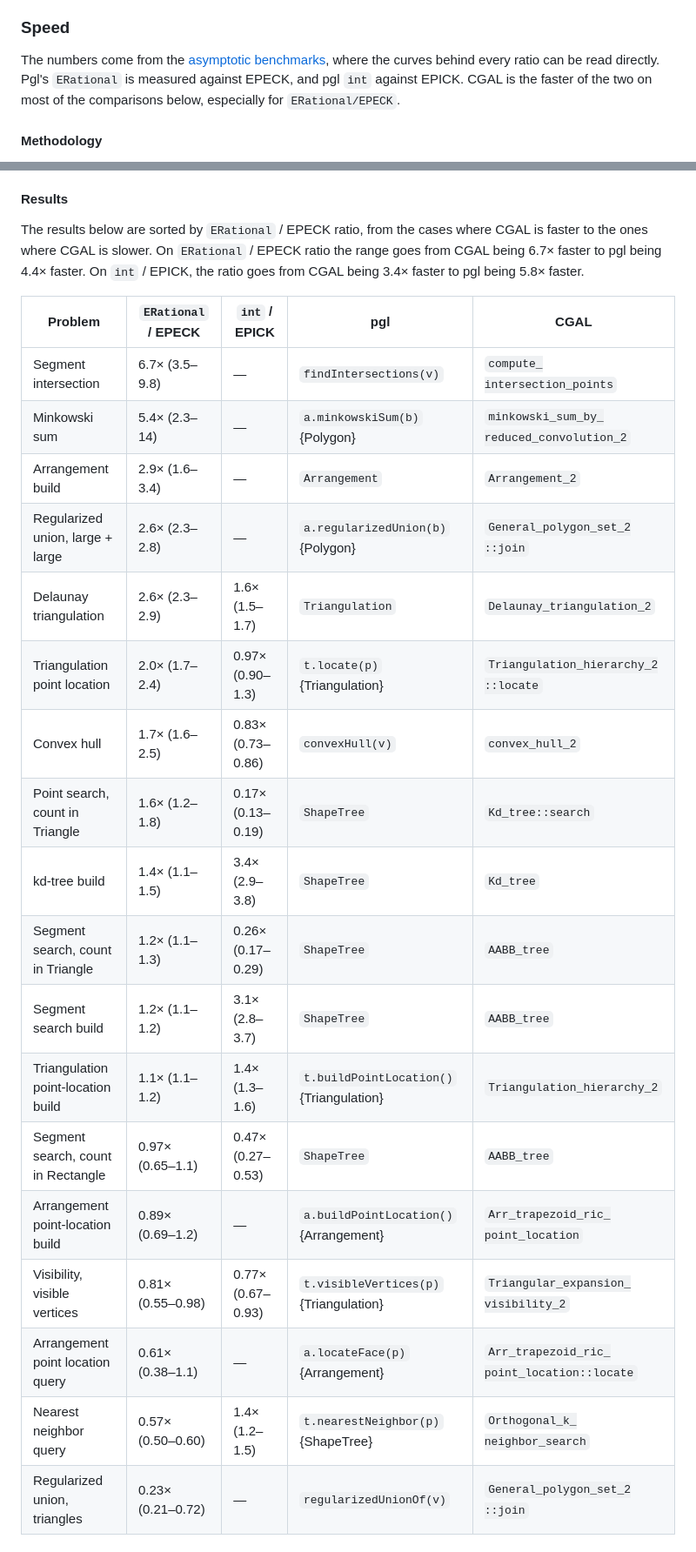
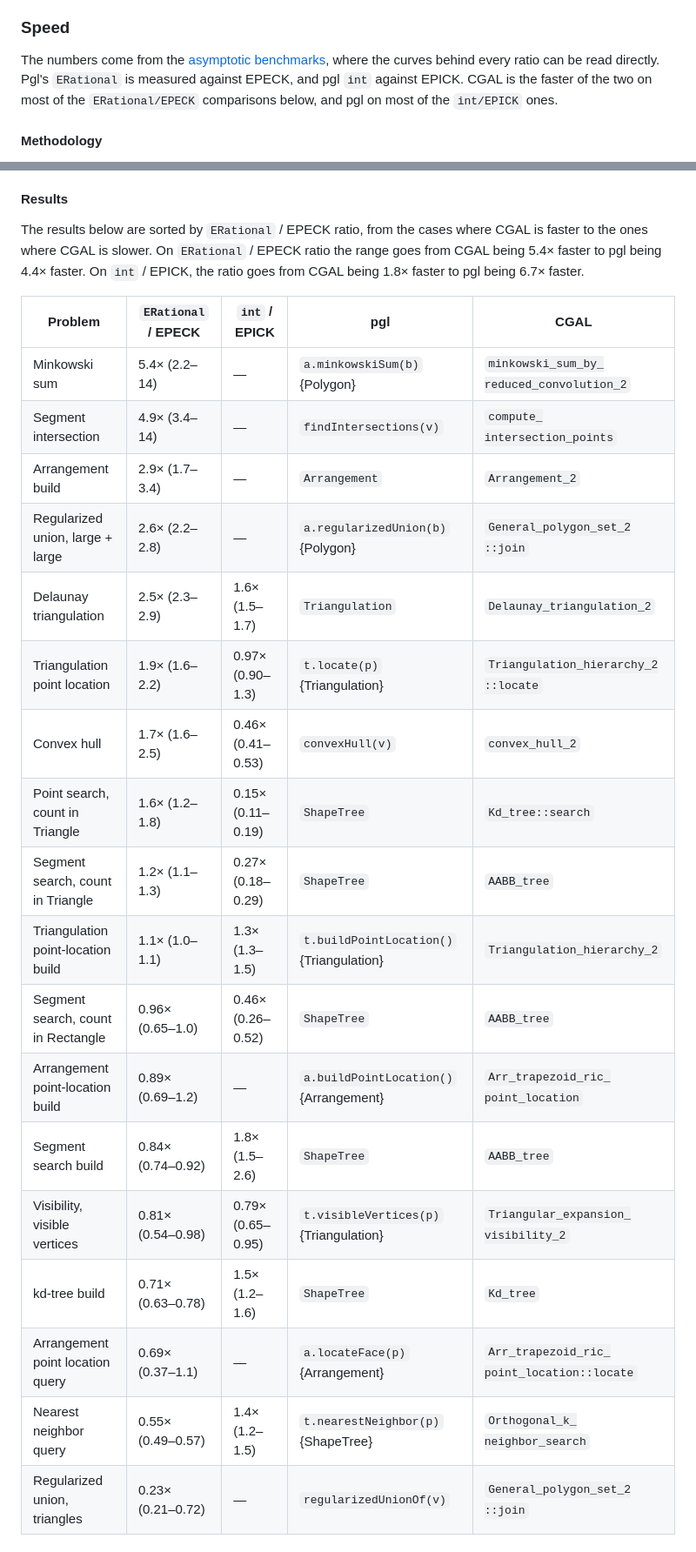
Before and after one commit to gfonsecabr/pgl, a Markdown page: doc/raw/cgal.md, 2 parts joined by grey strips. Shown at 87% size. Drawn GitHub-style.

```diff
--- a/doc/raw/cgal.md
+++ b/doc/raw/cgal.md
@@ -77,7 +77,7 @@ Neither library is a rearrangement of the other. The choices below run through e
 
 ### Speed
 
-The numbers come from the [asymptotic benchmarks](https://gfonsecabr.github.io/pgl/benchmarks/asymptotic.html), where the curves behind every ratio can be read directly. Pgl's `ERational` is measured against EPECK, and pgl `int` against EPICK. CGAL is the faster of the two on most of the comparisons below, especially for `ERational/EPECK`.
+The numbers come from the [asymptotic benchmarks](https://gfonsecabr.github.io/pgl/benchmarks/asymptotic.html), where the curves behind every ratio can be read directly. Pgl's `ERational` is measured against EPECK, and pgl `int` against EPICK. CGAL is the faster of the two on most of the `ERational/EPECK` comparisons below, and pgl on most of the `int/EPICK` ones.
 
 #### Methodology
 
@@ -89,27 +89,27 @@ The numbers come from the [asymptotic benchmarks](https://gfonsecabr.github.io/p
 
 #### Results
 
-The results below are sorted by `ERational` / EPECK ratio, from the cases where CGAL is faster to the ones where CGAL is slower. On `ERational` / EPECK ratio the range goes from CGAL being 6.7× faster to pgl being 4.4× faster. On `int` / EPICK, the ratio goes from CGAL being 3.4× faster to pgl being 5.8× faster.
+The results below are sorted by `ERational` / EPECK ratio, from the cases where CGAL is faster to the ones where CGAL is slower. On `ERational` / EPECK ratio the range goes from CGAL being 5.4× faster to pgl being 4.4× faster. On `int` / EPICK, the ratio goes from CGAL being 1.8× faster to pgl being 6.7× faster.
 
 | Problem | `ERational` / EPECK | `int` / EPICK | pgl | CGAL |
 | --- | --- | --- | --- | --- |
-| Segment intersection | 6.7× (3.5–9.8) | — | `findIntersections(v)` | <code>compute_<wbr>intersection_points</code> |
-| Minkowski sum | 5.4× (2.3–14) | — | `a.minkowskiSum(b)`{Polygon} | <code>minkowski_sum_by_<wbr>reduced_convolution_2</code> |
-| Arrangement build | 2.9× (1.6–3.4) | — | `Arrangement` | `Arrangement_2` |
-| Regularized union, large + large | 2.6× (2.3–2.8) | — | `a.regularizedUnion(b)`{Polygon} | <code>General_polygon_set_2<wbr>::join</code> |
-| Delaunay triangulation | 2.6× (2.3–2.9) | 1.6× (1.5–1.7) | `Triangulation` | `Delaunay_triangulation_2` |
-| Triangulation point location | 2.0× (1.7–2.4) | 0.97× (0.90–1.3) | `t.locate(p)`{Triangulation} | <code>Triangulation_hierarchy_2<wbr>::locate</code> |
-| Convex hull | 1.7× (1.6–2.5) | 0.83× (0.73–0.86) | `convexHull(v)` | `convex_hull_2` |
-| Point search, count in Triangle | 1.6× (1.2–1.8) | 0.17× (0.13–0.19) | `ShapeTree` | `Kd_tree::search` |
-| kd-tree build | 1.4× (1.1–1.5) | 3.4× (2.9–3.8) | `ShapeTree` | `Kd_tree` |
-| Segment search, count in Triangle | 1.2× (1.1–1.3) | 0.26× (0.17–0.29) | `ShapeTree` | `AABB_tree` |
-| Segment search build | 1.2× (1.1–1.2) | 3.1× (2.8–3.7) | `ShapeTree` | `AABB_tree` |
-| Triangulation point-location build | 1.1× (1.1–1.2) | 1.4× (1.3–1.6) | `t.buildPointLocation()`{Triangulation} | <code>Triangulation_<wbr>hierarchy_2</code> |
-| Segment search, count in Rectangle | 0.97× (0.65–1.1) | 0.47× (0.27–0.53) | `ShapeTree` | `AABB_tree` |
+| Minkowski sum | 5.4× (2.2–14) | — | `a.minkowskiSum(b)`{Polygon} | <code>minkowski_sum_by_<wbr>reduced_convolution_2</code> |
+| Segment intersection | 4.9× (3.4–14) | — | `findIntersections(v)` | <code>compute_<wbr>intersection_points</code> |
+| Arrangement build | 2.9× (1.7–3.4) | — | `Arrangement` | `Arrangement_2` |
+| Regularized union, large + large | 2.6× (2.2–2.8) | — | `a.regularizedUnion(b)`{Polygon} | <code>General_polygon_set_2<wbr>::join</code> |
+| Delaunay triangulation | 2.5× (2.3–2.9) | 1.6× (1.5–1.7) | `Triangulation` | `Delaunay_triangulation_2` |
+| Triangulation point location | 1.9× (1.6–2.2) | 0.97× (0.90–1.3) | `t.locate(p)`{Triangulation} | <code>Triangulation_hierarchy_2<wbr>::locate</code> |
+| Convex hull | 1.7× (1.6–2.5) | 0.46× (0.41–0.53) | `convexHull(v)` | `convex_hull_2` |
+| Point search, count in Triangle | 1.6× (1.2–1.8) | 0.15× (0.11–0.19) | `ShapeTree` | `Kd_tree::search` |
+| Segment search, count in Triangle | 1.2× (1.1–1.3) | 0.27× (0.18–0.29) | `ShapeTree` | `AABB_tree` |
+| Triangulation point-location build | 1.1× (1.0–1.1) | 1.3× (1.3–1.5) | `t.buildPointLocation()`{Triangulation} | <code>Triangulation_<wbr>hierarchy_2</code> |
+| Segment search, count in Rectangle | 0.96× (0.65–1.0) | 0.46× (0.26–0.52) | `ShapeTree` | `AABB_tree` |
 | Arrangement point-location build | 0.89× (0.69–1.2) | — | `a.buildPointLocation()`{Arrangement} | <code>Arr_trapezoid_ric_<wbr>point_location</code> |
-| Visibility, visible vertices | 0.81× (0.55–0.98) | 0.77× (0.67–0.93) | `t.visibleVertices(p)`{Triangulation} | <code>Triangular_expansion_<wbr>visibility_2</code> |
-| Arrangement point location query | 0.61× (0.38–1.1) | — | `a.locateFace(p)`{Arrangement} | <code>Arr_trapezoid_ric_<wbr>point_location<wbr>::locate</code> |
-| Nearest neighbor query | 0.57× (0.50–0.60) | 1.4× (1.2–1.5) | `t.nearestNeighbor(p)`{ShapeTree} | <code>Orthogonal_k_<wbr>neighbor_search</code> |
+| Segment search build | 0.84× (0.74–0.92) | 1.8× (1.5–2.6) | `ShapeTree` | `AABB_tree` |
+| Visibility, visible vertices | 0.81× (0.54–0.98) | 0.79× (0.65–0.95) | `t.visibleVertices(p)`{Triangulation} | <code>Triangular_expansion_<wbr>visibility_2</code> |
+| kd-tree build | 0.71× (0.63–0.78) | 1.5× (1.2–1.6) | `ShapeTree` | `Kd_tree` |
+| Arrangement point location query | 0.69× (0.37–1.1) | — | `a.locateFace(p)`{Arrangement} | <code>Arr_trapezoid_ric_<wbr>point_location<wbr>::locate</code> |
+| Nearest neighbor query | 0.55× (0.49–0.57) | 1.4× (1.2–1.5) | `t.nearestNeighbor(p)`{ShapeTree} | <code>Orthogonal_k_<wbr>neighbor_search</code> |
 | Regularized union, triangles | 0.23× (0.21–0.72) | — | `regularizedUnionOf(v)` | <code>General_polygon_set_2<wbr>::join</code> |
 
 #### What the numbers do not say
```
Also changed, not shown: doc/cgal.md (+18 -18 lines).
